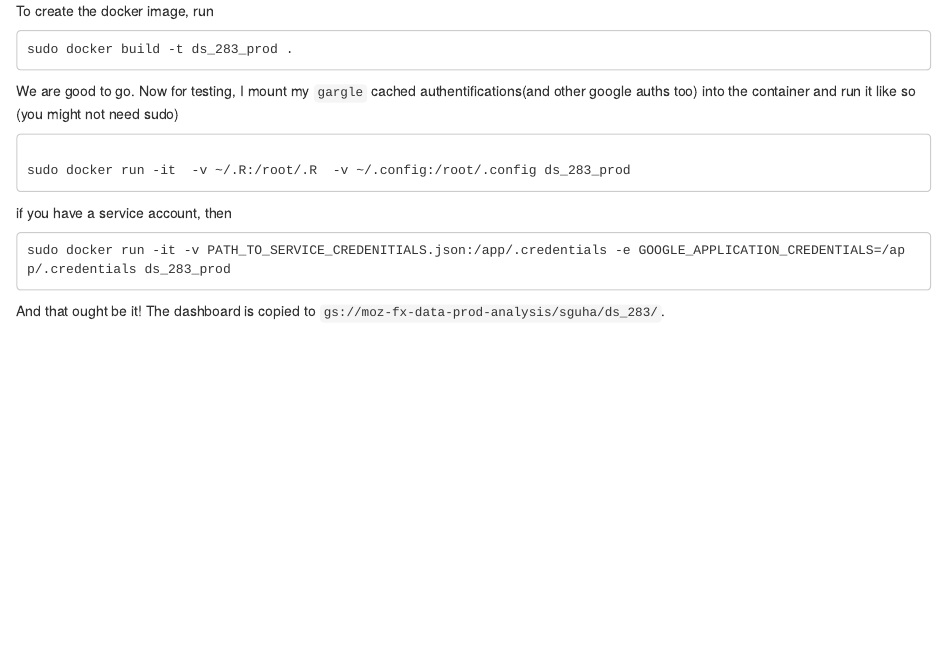
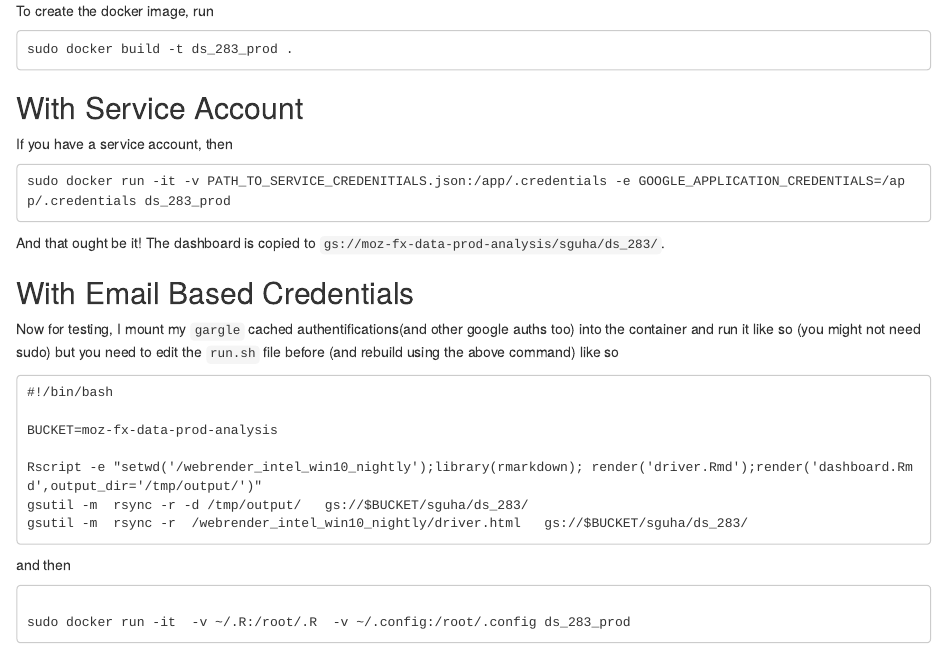
Before and after one commit to mozilla/webrender_intel_win10_nightly, an R Markdown document (readme.Rmd): the page in a window 1100 px wide, from its top. Rendered offline with R 4.5, knitr and Pandoc, with nearby package versions.

Commit message:
credential handling fixed

````diff
--- a/readme.Rmd
+++ b/readme.Rmd
@@ -4,16 +4,10 @@ To create the docker image, run
 sudo docker build -t ds_283_prod .
 ```
 
-We are good to go. Now for testing, I mount my `gargle` cached authentifications(and other google auths too)  into the container and run it like so
-(you might not  need sudo)
 
-```
+## With Service Account
 
-sudo docker run -it  -v ~/.R:/root/.R  -v ~/.config:/root/.config ds_283_prod
-
-```
-
-if you have a service account, then
+If you have a service account, then
 
 ```
 sudo docker run -it -v PATH_TO_SERVICE_CREDENITIALS.json:/app/.credentials -e GOOGLE_APPLICATION_CREDENTIALS=/app/.credentials ds_283_prod
@@ -21,3 +15,28 @@ sudo docker run -it -v PATH_TO_SERVICE_CREDENITIALS.json:/app/.credentials -e GO
 
 
 And that ought be it! The dashboard is copied to `gs://moz-fx-data-prod-analysis/sguha/ds_283/`.
+
+
+
+## With Email Based Credentials
+
+Now for testing, I mount my `gargle` cached authentifications(and other google auths too)  into the container and run it like so
+(you might not  need sudo) but you need to edit the `run.sh` file before (and rebuild using the above command) like so
+
+```
+#!/bin/bash
+
+BUCKET=moz-fx-data-prod-analysis
+
+Rscript -e "setwd('/webrender_intel_win10_nightly');library(rmarkdown); render('driver.Rmd');render('dashboard.Rmd',output_dir='/tmp/output/')"
+gsutil -m  rsync -r -d /tmp/output/   gs://$BUCKET/sguha/ds_283/
+gsutil -m  rsync -r  /webrender_intel_win10_nightly/driver.html   gs://$BUCKET/sguha/ds_283/
+```
+
+and then
+
+```
+
+sudo docker run -it  -v ~/.R:/root/.R  -v ~/.config:/root/.config ds_283_prod
+
+```
````
